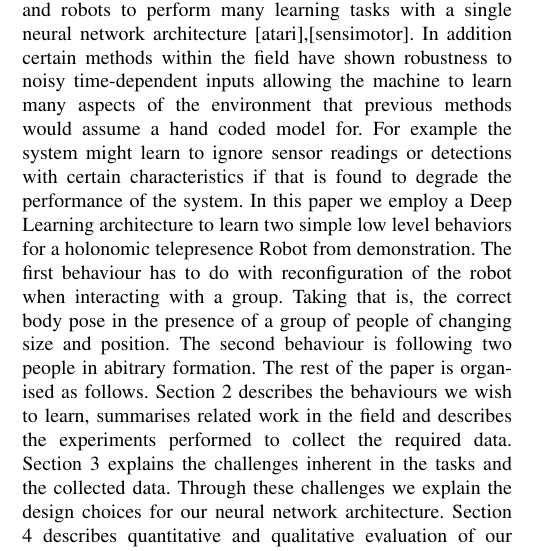
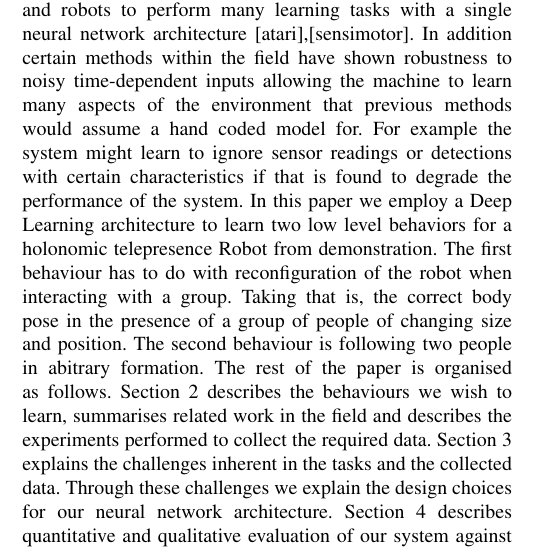
Before and after one commit to KyriacosShiarli/SocialPolicyIROS, a LaTeX paper (SocialPolicy.tex): part of one column of page 1 of 6, cut so that both start at the same text. Compiled offline with pdfLaTeX.

Commit message:
commit to merge

```diff
--- a/SocialPolicy.tex
+++ b/SocialPolicy.tex
@@ -91,7 +91,7 @@ To achieve this however, LfD would needs to surpass a few challenges of its own.
 
 Another challenge that is especially relevant in social robotics is the robustness of the robot's perception, due to the highly unstructured nature of the environment and limitations in the sensors. Noisy perception can greatly confuse LfD methods if those are not designed to be robust to it. As an example consider a social robot that is supposed to follow a person in a relatively crowded space. The robot must maintain the belief about the identity of the person it is following, furthermore it should be robust to false positive people detections within the environment. Failure to do so would result in the robot 'misunderstaning' what the demonstrations wanted to show.
 
- Recent advancements in Deep Learning allow computers and robots to perform many learning tasks with a single neural network architecture [atari],[sensimotor]. In addition certain methods within the field have shown robustness to noisy time-dependent inputs allowing the machine to learn many aspects of the environment that previous methods would assume a hand coded model for. For example the system might learn to ignore sensor readings or detections with certain characteristics if that is found to degrade the performance of the system. In this paper we employ a Deep Learning architecture to learn two simple low level behaviors for a holonomic telepresence Robot from demonstration. The first behaviour has to do with reconfiguration of the robot when interacting with a group. Taking that is, the correct body pose in the presence of a group of people of changing size and position. The second behaviour is following two people in abitrary formation. The rest of the paper is organised as follows. Section 2 describes the behaviours we wish to learn, summarises related work in the field and describes the experiments performed to collect the required data. Section 3 explains the challenges inherent in the tasks and the collected data. Through these challenges we explain the design choices for our neural network architecture. Section 4 describes quantitative and qualitative evaluation of our system against baselines. Section 5 concludes the paper and details our plans for further work.
+ Recent advancements in Deep Learning allow computers and robots to perform many learning tasks with a single neural network architecture [atari],[sensimotor]. In addition certain methods within the field have shown robustness to noisy time-dependent inputs allowing the machine to learn many aspects of the environment that previous methods would assume a hand coded model for. For example the system might learn to ignore sensor readings or detections with certain characteristics if that is found to degrade the performance of the system. In this paper we employ a Deep Learning architecture to learn two low level behaviors for a holonomic telepresence Robot from demonstration. The first behaviour has to do with reconfiguration of the robot when interacting with a group. Taking that is, the correct body pose in the presence of a group of people of changing size and position. The second behaviour is following two people in abitrary formation. The rest of the paper is organised as follows. Section 2 describes the behaviours we wish to learn, summarises related work in the field and describes the experiments performed to collect the required data. Section 3 explains the challenges inherent in the tasks and the collected data. Through these challenges we explain the design choices for our neural network architecture. Section 4 describes quantitative and qualitative evaluation of our system against baselines. Section 5 concludes the paper and details our plans for further work.
 
 \section{Problem Statement \label{sec:related_work}}
 
```
